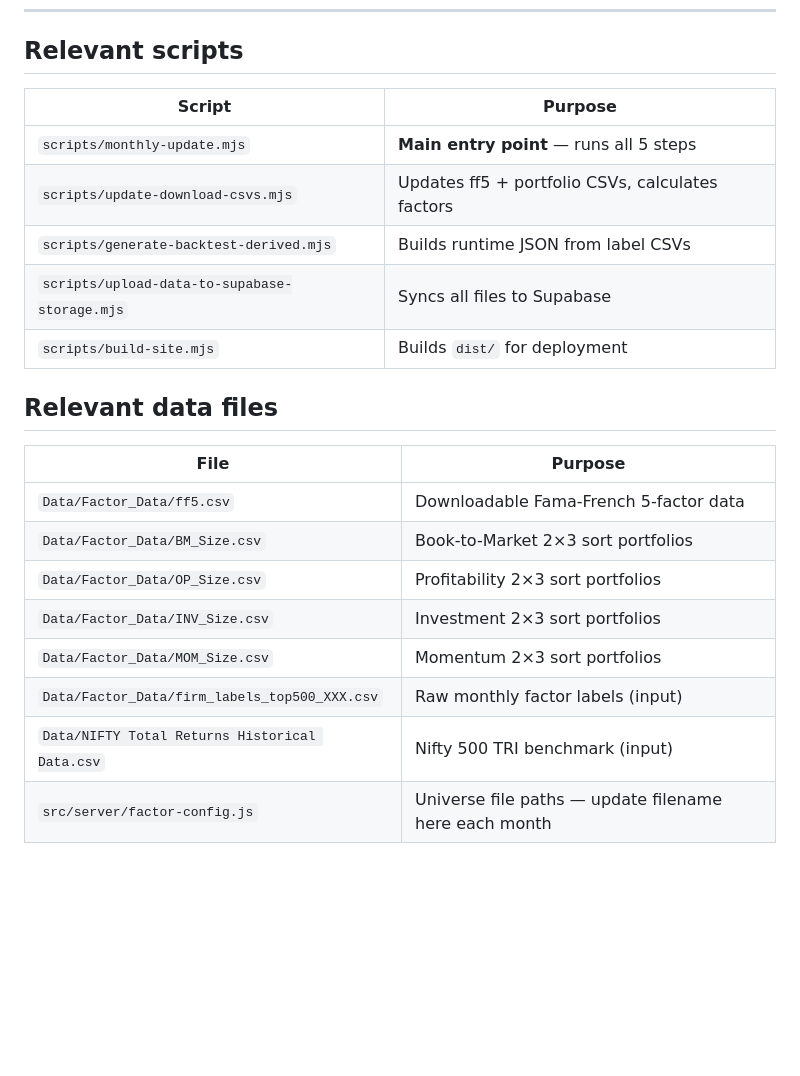
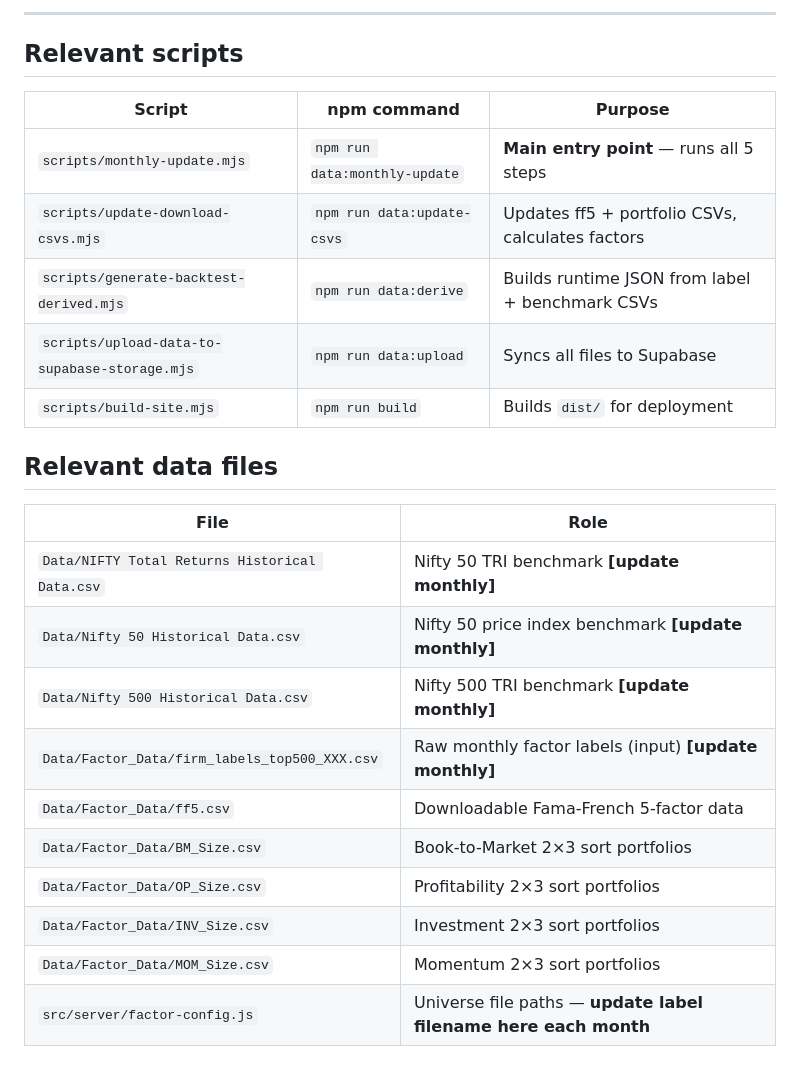
Before and after one commit to factorboosting/factorboosting.github.io, a Markdown page: MONTHLY_UPDATE.md, the part around one of its changes. GitHub-like rendering; blank space fills up the shorter version.

```diff
--- a/MONTHLY_UPDATE.md
+++ b/MONTHLY_UPDATE.md
@@ -125,22 +150,26 @@ Cloudflare Pages picks up the push and deploys automatically.
+---
+
 ## Relevant scripts
 
-| Script | Purpose |
-|---|---|
-| `scripts/monthly-update.mjs` | **Main entry point** — runs all 5 steps |
-| `scripts/update-download-csvs.mjs` | Updates ff5 + portfolio CSVs, calculates factors |
-| `scripts/generate-backtest-derived.mjs` | Builds runtime JSON from label CSVs |
-| `scripts/upload-data-to-supabase-storage.mjs` | Syncs all files to Supabase |
-| `scripts/build-site.mjs` | Builds `dist/` for deployment |
+| Script | npm command | Purpose |
+|---|---|---|
+| `scripts/monthly-update.mjs` | `npm run data:monthly-update` | **Main entry point** — runs all 5 steps |
+| `scripts/update-download-csvs.mjs` | `npm run data:update-csvs` | Updates ff5 + portfolio CSVs, calculates factors |
+| `scripts/generate-backtest-derived.mjs` | `npm run data:derive` | Builds runtime JSON from label + benchmark CSVs |
+| `scripts/upload-data-to-supabase-storage.mjs` | `npm run data:upload` | Syncs all files to Supabase |
+| `scripts/build-site.mjs` | `npm run build` | Builds `dist/` for deployment |
 
 ## Relevant data files
 
-| File | Purpose |
+| File | Role |
 |---|---|
+| `Data/NIFTY Total Returns Historical Data.csv` | Nifty 50 TRI benchmark **[update monthly]** |
+| `Data/Nifty 50 Historical Data.csv` | Nifty 50 price index benchmark **[update monthly]** |
+| `Data/Nifty 500 Historical Data.csv` | Nifty 500 TRI benchmark **[update monthly]** |
+| `Data/Factor_Data/firm_labels_top500_XXX.csv` | Raw monthly factor labels (input) **[update monthly]** |
 | `Data/Factor_Data/ff5.csv` | Downloadable Fama-French 5-factor data |
 | `Data/Factor_Data/BM_Size.csv` | Book-to-Market 2×3 sort portfolios |
 | `Data/Factor_Data/OP_Size.csv` | Profitability 2×3 sort portfolios |
 | `Data/Factor_Data/INV_Size.csv` | Investment 2×3 sort portfolios |
 | `Data/Factor_Data/MOM_Size.csv` | Momentum 2×3 sort portfolios |
-| `Data/Factor_Data/firm_labels_top500_XXX.csv` | Raw monthly factor labels (input) |
-| `Data/NIFTY Total Returns Historical Data.csv` | Nifty 500 TRI benchmark (input) |
-| `src/server/factor-config.js` | Universe file paths — update filename here each month |
+| `src/server/factor-config.js` | Universe file paths — **update label filename here each month** |
```
Also changed, not shown: other parts of MONTHLY_UPDATE.md (+60 -35 lines).
